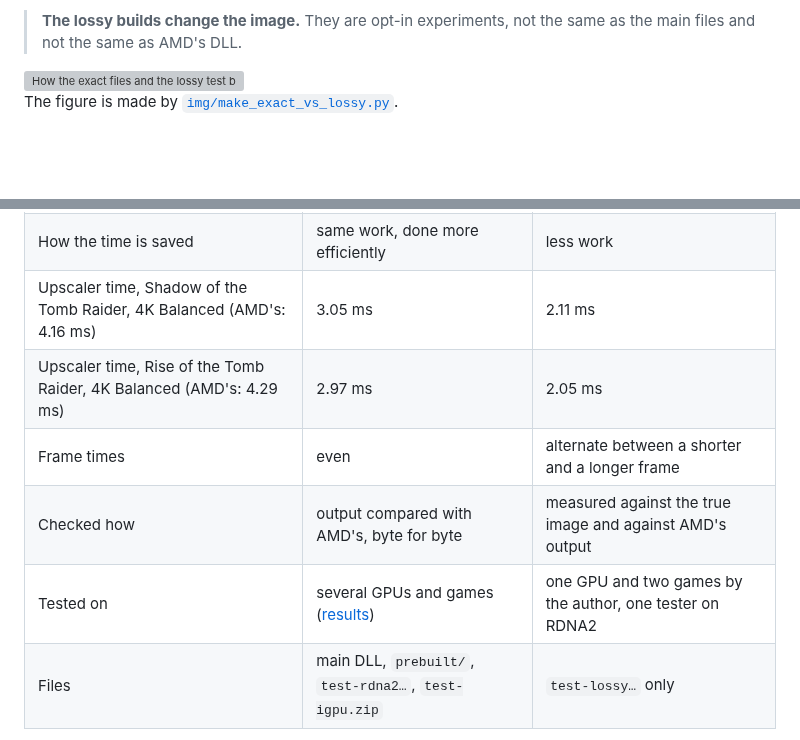
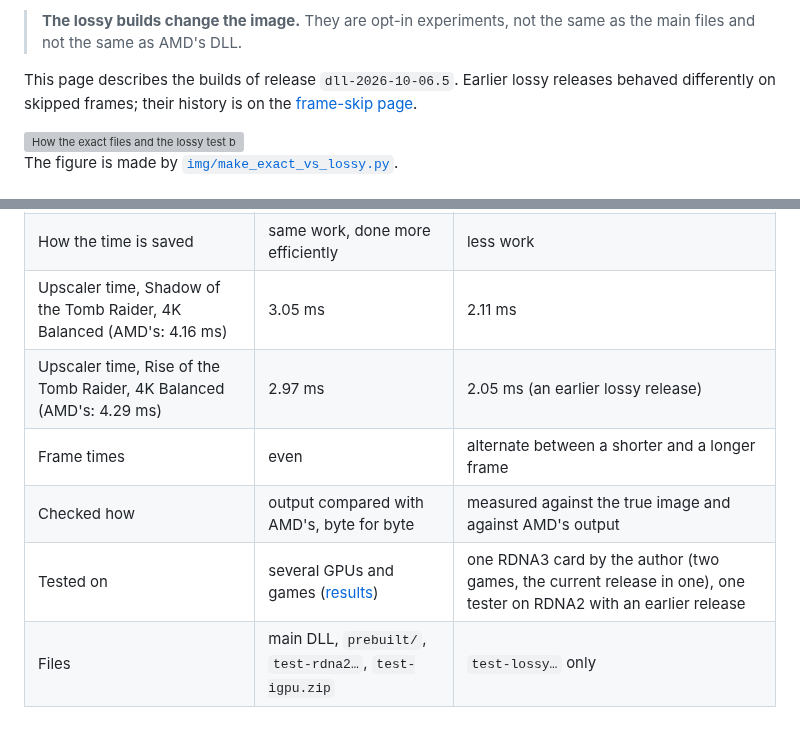
Before and after one commit to zgauthier2000/fsr4-shader-performance-overrides, a Markdown page: docs/exact-vs-lossy.md, 2 parts joined by grey strips. GitHub-like rendering; blank space fills up the shorter version; grey boxes are pictures that could not be loaded.

```diff
--- a/docs/exact-vs-lossy.md
+++ b/docs/exact-vs-lossy.md
@@ -14,6 +14,9 @@ and only one of them keeps AMD's picture.
 > **The lossy builds change the image.** They are opt-in experiments, not the same as the main
 > files and not the same as AMD's DLL.
 
+This page describes the builds of release `dll-2026-10-06.5`. Earlier lossy releases behaved
+differently on skipped frames; their history is on the [frame-skip page](../research/frame-skip).
+
 <picture>
   <source media="(prefers-color-scheme: dark)" srcset="img/exact-vs-lossy-dark.svg">
   <img src="img/exact-vs-lossy-light.svg" width="760" alt="How the exact files and the lossy test builds differ from AMD's FSR 4.1.1 shaders, pass by pass. AMD's shaders: all fourteen passes unchanged, 4.16 ms per frame. Exact files: twelve passes rewritten with the same output (model passes 3 and 6 untouched), 3.05 ms, the image is AMD's byte for byte. Lossy build on a frame that runs the model: nine model passes change the output (weights folded in passes 1, 5, 10 and 12, simpler rounding in those and in 2, 4, 7, 8 and 9), about 2.9 ms. Lossy build on a skipped frame: all twelve model passes are skipped and the prepass and postpass show mostly the reprojected history, with three repairs, 1.32 ms. The two kinds of frame alternate, 2.11 ms on average, 49% less than AMD's. Cost of the lossy build in a test scene at 4K Balanced: still picture 43.74 dB against 44.31, flicker on fine detail at rest 0.119 against 0.110 (8% more), areas just uncovered by a moving object 32.04 dB against 34.48. Shadow of the Tomb Raider, 4K Balanced, Radeon RX 7800 XT.">
@@ -28,10 +31,10 @@ The figure is made by [`img/make_exact_vs_lossy.py`](img/make_exact_vs_lossy.py)
 | Image | AMD's, byte for byte | close to AMD's, not the same |
 | How the time is saved | same work, done more efficiently | less work |
 | Upscaler time, Shadow of the Tomb Raider, 4K Balanced (AMD's: 4.16 ms) | 3.05 ms | 2.11 ms |
-| Upscaler time, Rise of the Tomb Raider, 4K Balanced (AMD's: 4.29 ms) | 2.97 ms | 2.05 ms |
+| Upscaler time, Rise of the Tomb Raider, 4K Balanced (AMD's: 4.29 ms) | 2.97 ms | 2.05 ms (an earlier lossy release) |
 | Frame times | even | alternate between a shorter and a longer frame |
 | Checked how | output compared with AMD's, byte for byte | measured against the true image and against AMD's output |
-| Tested on | several GPUs and games ([results](results.md)) | one GPU and two games by the author, one tester on RDNA2 |
+| Tested on | several GPUs and games ([results](results.md)) | one RDNA3 card by the author (two games, the current release in one), one tester on RDNA2 with an earlier release |
 | Files | main DLL, `prebuilt/`, `test-rdna2…`, `test-igpu.zip` | `test-lossy…` only |
 
 All timings on this page are from a Radeon RX 7800 XT on Linux.
```
Also changed, not shown: other parts of docs/exact-vs-lossy.md (+44 -10 lines), docs/img/cmp-flicker.png (added), docs/img/cmp-motion.png (added), docs/img/cmp-still.png (added), 1 other file.
